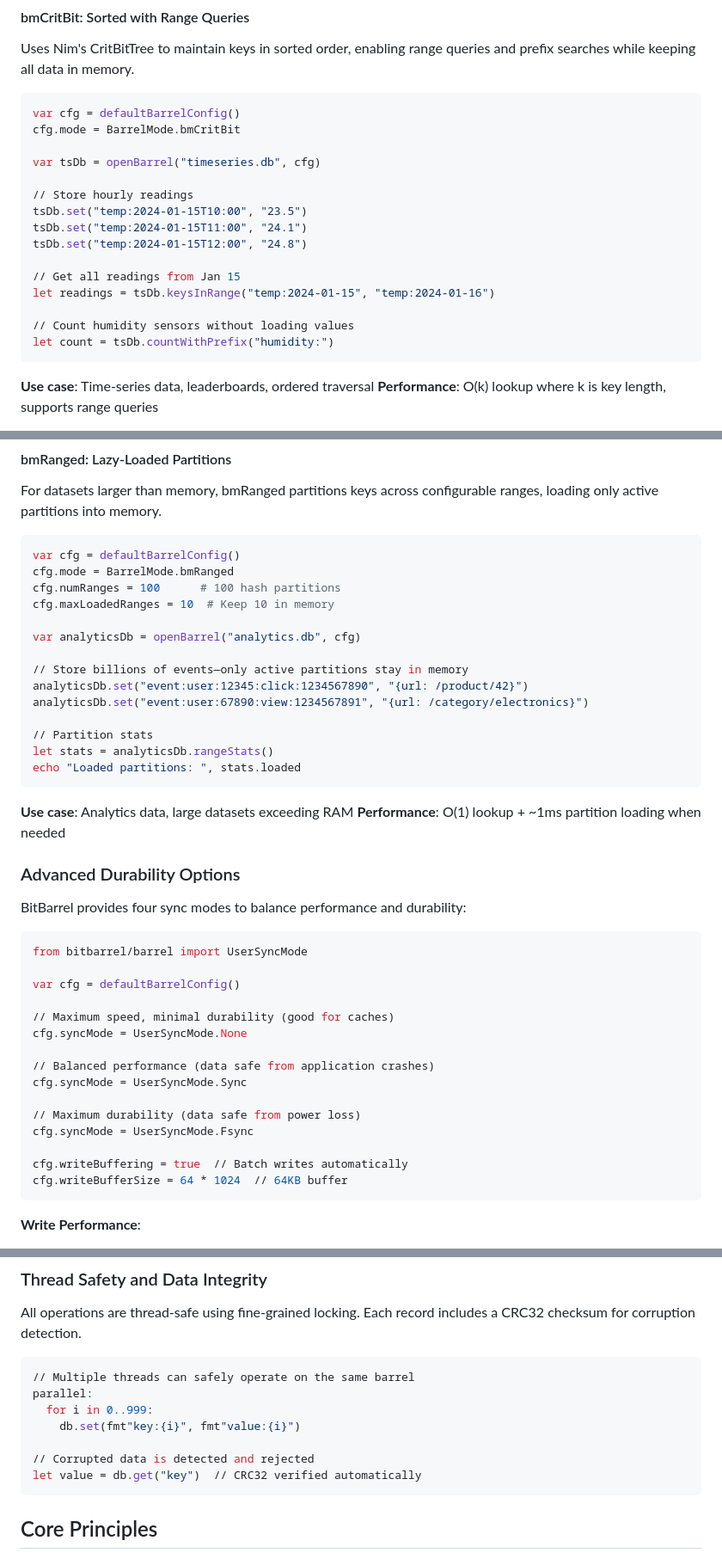
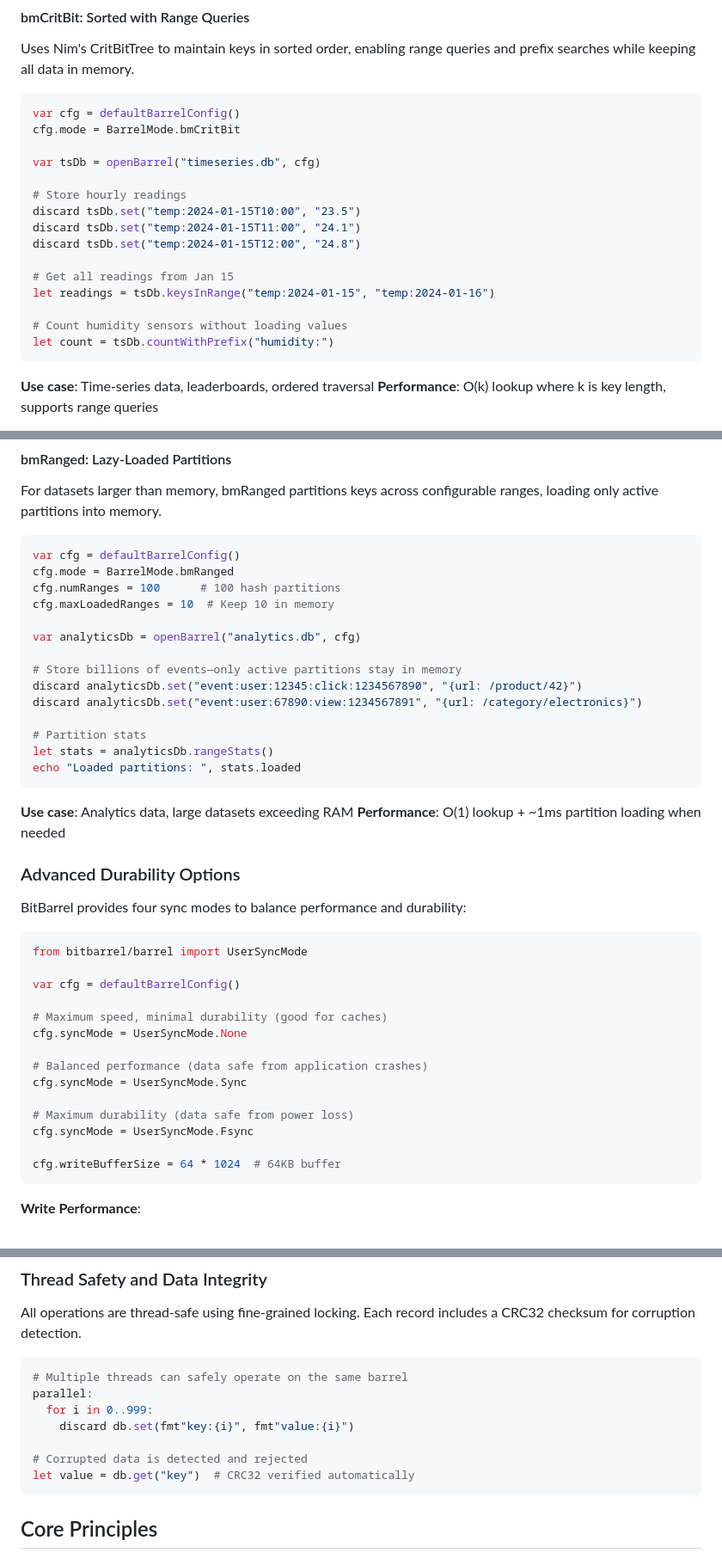
Before and after one commit to gokr/bitbarrel, a Markdown page: ARTICLE.md, 3 parts joined by grey strips. Shown at 86% size. Rendered like a GitHub page.

Commit message:
Adjusted article

````diff
--- a/ARTICLE.md
+++ b/ARTICLE.md
@@ -69,15 +69,15 @@ cfg.mode = BarrelMode.bmCritBit
 
 var tsDb = openBarrel("timeseries.db", cfg)
 
-// Store hourly readings
-tsDb.set("temp:2024-01-15T10:00", "23.5")
-tsDb.set("temp:2024-01-15T11:00", "24.1")
-tsDb.set("temp:2024-01-15T12:00", "24.8")
+# Store hourly readings
+discard tsDb.set("temp:2024-01-15T10:00", "23.5")
+discard tsDb.set("temp:2024-01-15T11:00", "24.1")
+discard tsDb.set("temp:2024-01-15T12:00", "24.8")
 
-// Get all readings from Jan 15
+# Get all readings from Jan 15
 let readings = tsDb.keysInRange("temp:2024-01-15", "temp:2024-01-16")
 
-// Count humidity sensors without loading values
+# Count humidity sensors without loading values
 let count = tsDb.countWithPrefix("humidity:")
 ```
 
@@ -96,11 +96,11 @@ cfg.maxLoadedRanges = 10  # Keep 10 in memory
 
 var analyticsDb = openBarrel("analytics.db", cfg)
 
-// Store billions of events—only active partitions stay in memory
-analyticsDb.set("event:user:12345:click:1234567890", "{url: /product/42}")
-analyticsDb.set("event:user:67890:view:1234567891", "{url: /category/electronics}")
+# Store billions of events—only active partitions stay in memory
+discard analyticsDb.set("event:user:12345:click:1234567890", "{url: /product/42}")
+discard analyticsDb.set("event:user:67890:view:1234567891", "{url: /category/electronics}")
 
-// Partition stats
+# Partition stats
 let stats = analyticsDb.rangeStats()
 echo "Loaded partitions: ", stats.loaded
 ```
@@ -117,17 +117,16 @@ from bitbarrel/barrel import UserSyncMode
 
 var cfg = defaultBarrelConfig()
 
-// Maximum speed, minimal durability (good for caches)
+# Maximum speed, minimal durability (good for caches)
 cfg.syncMode = UserSyncMode.None
 
-// Balanced performance (data safe from application crashes)
+# Balanced performance (data safe from application crashes)
 cfg.syncMode = UserSyncMode.Sync
 
-// Maximum durability (data safe from power loss)
+# Maximum durability (data safe from power loss)
 cfg.syncMode = UserSyncMode.Fsync
 
-cfg.writeBuffering = true  // Batch writes automatically
-cfg.writeBufferSize = 64 * 1024  // 64KB buffer
+cfg.writeBufferSize = 64 * 1024  # 64KB buffer
 ```
 
 **Write Performance**:
@@ -173,13 +172,13 @@ nimble buildSnappy  # Snappy compression
 All operations are thread-safe using fine-grained locking. Each record includes a CRC32 checksum for corruption detection.
 
 ```nim
-// Multiple threads can safely operate on the same barrel
+# Multiple threads can safely operate on the same barrel
 parallel:
   for i in 0..999:
-    db.set(fmt"key:{i}", fmt"value:{i}")
+    discard db.set(fmt"key:{i}", fmt"value:{i}")
 
-// Corrupted data is detected and rejected
-let value = db.get("key")  // CRC32 verified automatically
+# Corrupted data is detected and rejected
+let value = db.get("key")  # CRC32 verified automatically
 ```
 
 ## Core Principles
````
Also changed, not shown: other parts of ARTICLE.md (+17 -18 lines).
